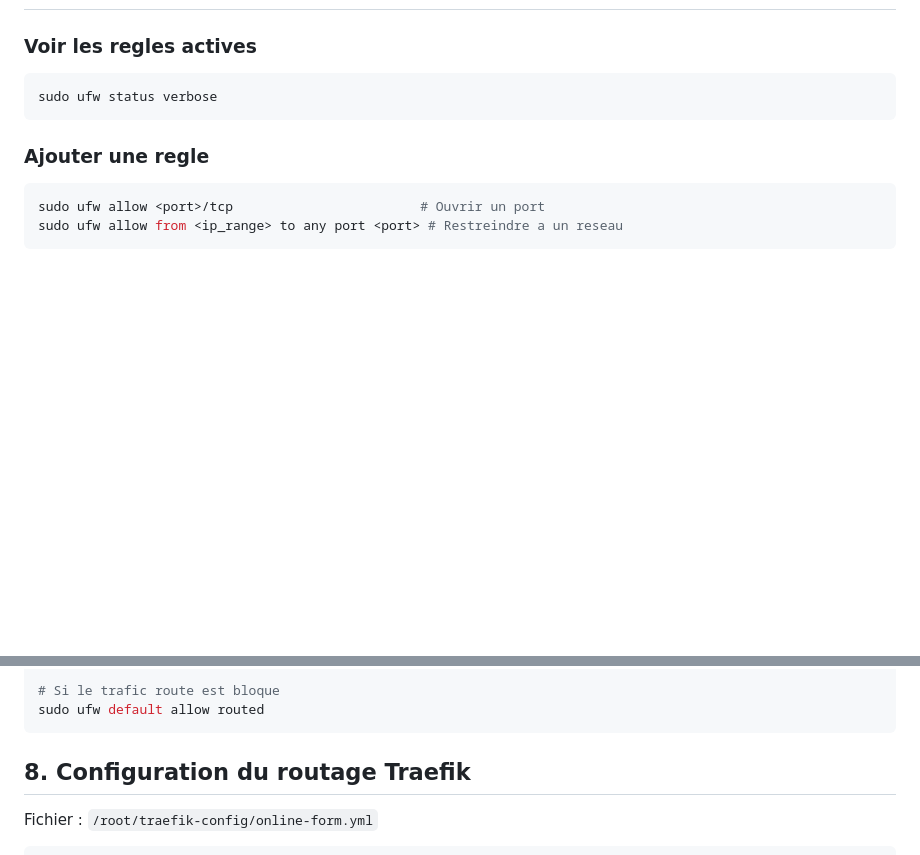
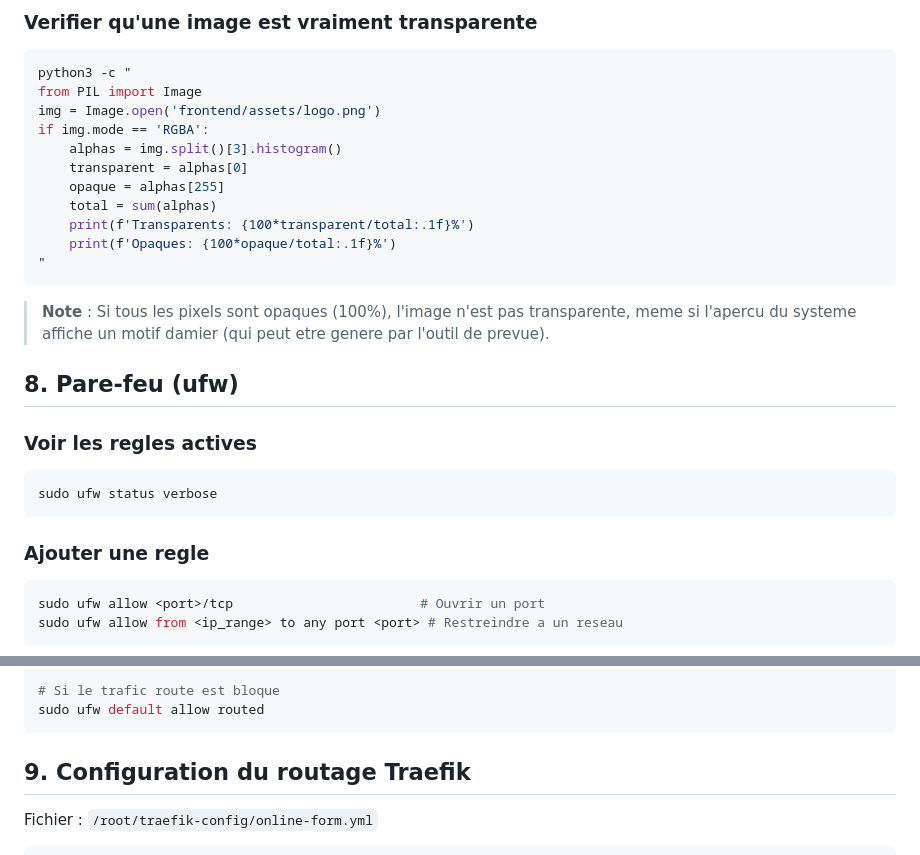
Before and after one commit to nyemeck/online_form, a Markdown page: docs/RUNBOOK.md, 2 parts joined by grey strips. Drawn GitHub-style; blank space fills up the shorter version.

````diff
--- a/docs/RUNBOOK.md
+++ b/docs/RUNBOOK.md
@@ -236,3 +318,23 @@ WantedBy=multi-user.target
+### Verifier qu'une image est vraiment transparente
+
+```bash
+python3 -c "
+from PIL import Image
+img = Image.open('frontend/assets/logo.png')
+if img.mode == 'RGBA':
+    alphas = img.split()[3].histogram()
+    transparent = alphas[0]
+    opaque = alphas[255]
+    total = sum(alphas)
+    print(f'Transparents: {100*transparent/total:.1f}%')
+    print(f'Opaques: {100*opaque/total:.1f}%')
+"
+```
+
+> **Note** : Si tous les pixels sont opaques (100%), l'image n'est pas transparente, meme si
+> l'apercu du systeme affiche un motif damier (qui peut etre genere par l'outil de prevue).
+
+## 8. Pare-feu (ufw)
 
 ### Voir les regles actives
 ```bash
@@ -274,7 +376,7 @@ sudo ufw allow from 172.18.0.0/16 to any port 8000
 sudo ufw default allow routed
 ```
 
-## 8. Configuration du routage Traefik
+## 9. Configuration du routage Traefik
 
 Fichier : `/root/traefik-config/online-form.yml`
 
````
Also changed, not shown: other parts of docs/RUNBOOK.md (+83 -1 lines), CLAUDE.md (+1 -0 lines).
